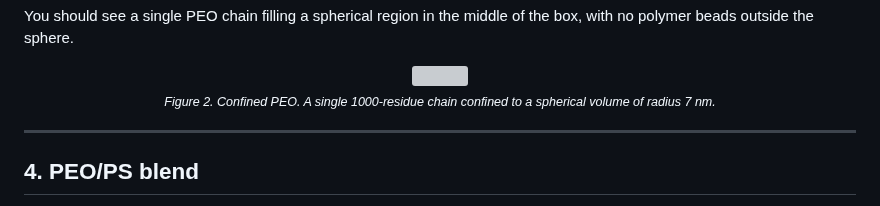
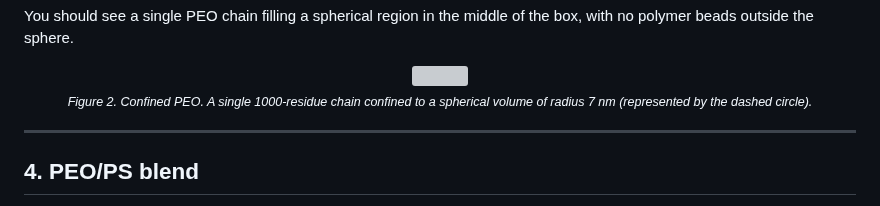
Before and after one commit to Luthey-Schulten-Lab/SummerSchool_2026, a Markdown page: Martini/04_polymers/tutorial.md, the part around the change. GitHub-like rendering; grey boxes are pictures that could not be loaded.

Commit message:
Add mention of the dashed circle to the confined polymer figure

```diff
--- a/Martini/04_polymers/tutorial.md
+++ b/Martini/04_polymers/tutorial.md
@@ -235,7 +235,7 @@ the box, with no polymer beads outside the sphere.
 <div align="center">
 <img src="../figures/04_confined_PEO.png" width="50%"/>
 <br>
-<sub><i>Figure 2. Confined PEO. A single 1000-residue chain confined to a spherical volume of radius 7 nm.</i></sub>
+<sub><i>Figure 2. Confined PEO. A single 1000-residue chain confined to a spherical volume of radius 7 nm (represented by the dashed circle).</i></sub>
 </div>
 
 ---
```
